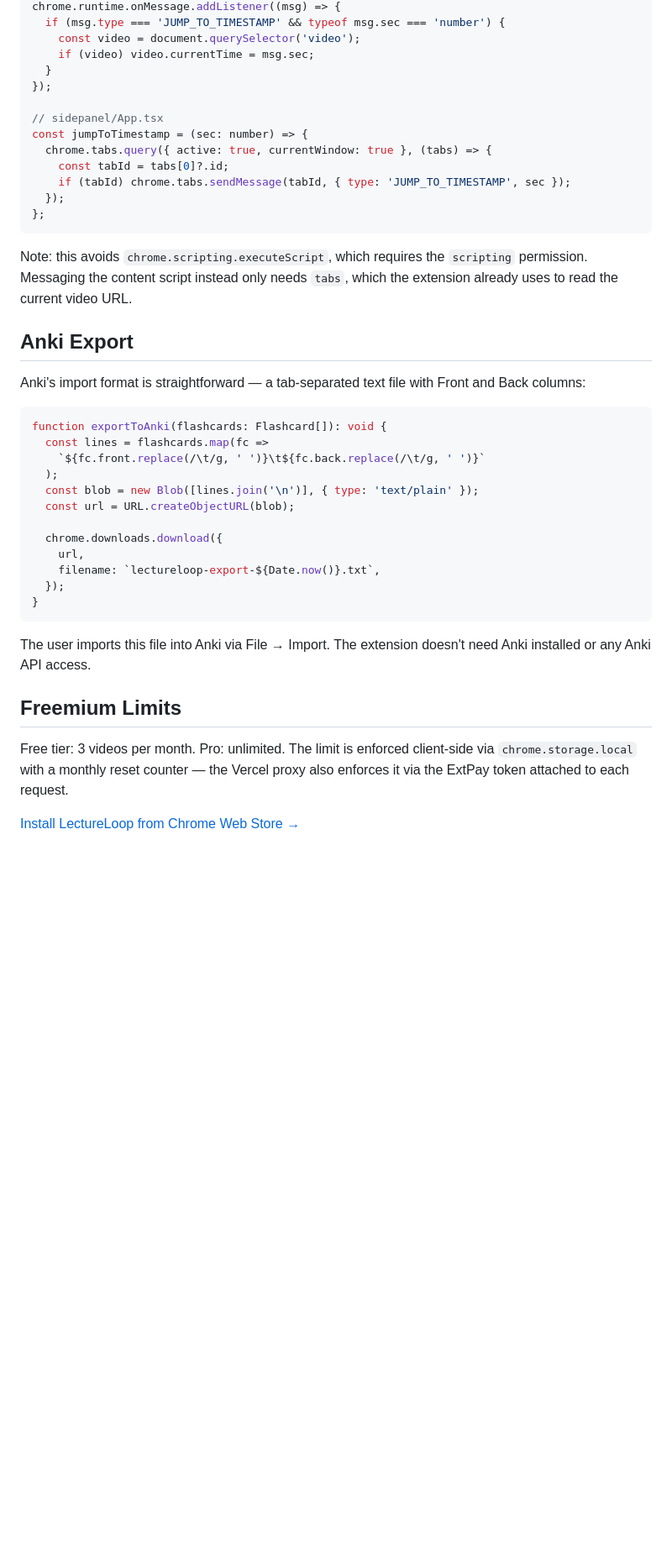
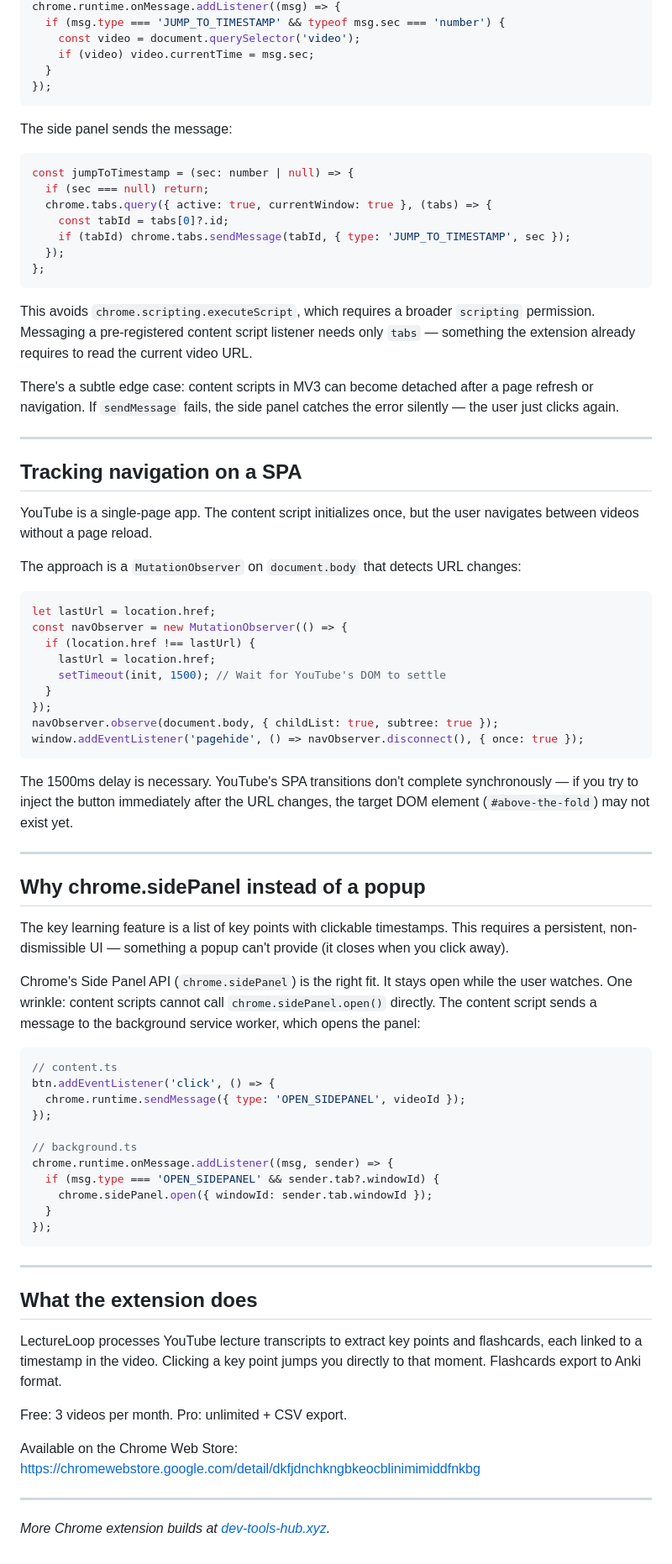
Before and after one commit to ktg0215/s-hub, a Markdown page: dev-to/articles/lectureloop.md, the part around one of its changes. Shown at 84% size. Drawn GitHub-style; blank space fills up the shorter version.

Commit message:
feat(devto): LectureLoop article for 2026-06-02

````diff
--- a/dev-to/articles/lectureloop.md
+++ b/dev-to/articles/lectureloop.md
@@ -87,9 +68,13 @@ chrome.runtime.onMessage.addListener((msg) => {
     if (video) video.currentTime = msg.sec;
   }
 });
+```
 
-// sidepanel/App.tsx
-const jumpToTimestamp = (sec: number) => {
+The side panel sends the message:
+
+```typescript
+const jumpToTimestamp = (sec: number | null) => {
+  if (sec === null) return;
   chrome.tabs.query({ active: true, currentWindow: true }, (tabs) => {
     const tabId = tabs[0]?.id;
     if (tabId) chrome.tabs.sendMessage(tabId, { type: 'JUMP_TO_TIMESTAMP', sec });
@@ -97,31 +82,64 @@ const jumpToTimestamp = (sec: number) => {
 };
 ```
 
-Note: this avoids `chrome.scripting.executeScript`, which requires the `scripting` permission. Messaging the content script instead only needs `tabs`, which the extension already uses to read the current video URL.
+This avoids `chrome.scripting.executeScript`, which requires a broader `scripting` permission. Messaging a pre-registered content script listener needs only `tabs` — something the extension already requires to read the current video URL.
 
-## Anki Export
+There's a subtle edge case: content scripts in MV3 can become detached after a page refresh or navigation. If `sendMessage` fails, the side panel catches the error silently — the user just clicks again.
 
-Anki's import format is straightforward — a tab-separated text file with Front and Back columns:
+---
+
+## Tracking navigation on a SPA
+
+YouTube is a single-page app. The content script initializes once, but the user navigates between videos without a page reload.
+
+The approach is a `MutationObserver` on `document.body` that detects URL changes:
 
 ```typescript
-function exportToAnki(flashcards: Flashcard[]): void {
-  const lines = flashcards.map(fc =>
-    `${fc.front.replace(/\t/g, ' ')}\t${fc.back.replace(/\t/g, ' ')}`
-  );
-  const blob = new Blob([lines.join('\n')], { type: 'text/plain' });
-  const url = URL.createObjectURL(blob);
-
-  chrome.downloads.download({
-    url,
-    filename: `lectureloop-export-${Date.now()}.txt`,
-  });
-}
+let lastUrl = location.href;
+const navObserver = new MutationObserver(() => {
+  if (location.href !== lastUrl) {
+    lastUrl = location.href;
+    setTimeout(init, 1500); // Wait for YouTube's DOM to settle
+  }
+});
+navObserver.observe(document.body, { childList: true, subtree: true });
+window.addEventListener('pagehide', () => navObserver.disconnect(), { once: true });
 ```
 
-The user imports this file into Anki via File → Import. The extension doesn't need Anki installed or any Anki API access.
+The 1500ms delay is necessary. YouTube's SPA transitions don't complete synchronously — if you try to inject the button immediately after the URL changes, the target DOM element (`#above-the-fold`) may not exist yet.
 
-## Freemium Limits
+---
 
-Free tier: 3 videos per month. Pro: unlimited. The limit is enforced client-side via `chrome.storage.local` with a monthly reset counter — the Vercel proxy also enforces it via the ExtPay token attached to each request.
+## Why chrome.sidePanel instead of a popup
 
-[Install LectureLoop from Chrome Web Store →](https://chromewebstore.google.com/detail/dkfjdnchkngbkeocblinimimiddfnkbg)
+The key learning feature is a list of key points with clickable timestamps. This requires a persistent, non-dismissible UI — something a popup can't provide (it closes when you click away).
+
+Chrome's Side Panel API (`chrome.sidePanel`) is the right fit. It stays open while the user watches. One wrinkle: content scripts cannot call `chrome.sidePanel.open()` directly. The content script sends a message to the background service worker, which opens the panel:
+
+```typescript
+// content.ts
+btn.addEventListener('click', () => {
+  chrome.runtime.sendMessage({ type: 'OPEN_SIDEPANEL', videoId });
+});
+
+// background.ts
+chrome.runtime.onMessage.addListener((msg, sender) => {
+  if (msg.type === 'OPEN_SIDEPANEL' && sender.tab?.windowId) {
+    chrome.sidePanel.open({ windowId: sender.tab.windowId });
+  }
+});
+```
+
+---
+
+## What the extension does
+
+LectureLoop processes YouTube lecture transcripts to extract key points and flashcards, each linked to a timestamp in the video. Clicking a key point jumps you directly to that moment. Flashcards export to Anki format.
+
+Free: 3 videos per month. Pro: unlimited + CSV export.
+
+Available on the Chrome Web Store: https://chromewebstore.google.com/detail/dkfjdnchkngbkeocblinimimiddfnkbg
+
+---
+
+*More Chrome extension builds at [dev-tools-hub.xyz](https://dev-tools-hub.xyz).*
````
Also changed, not shown: other parts of dev-to/articles/lectureloop.md (+43 -62 lines).
